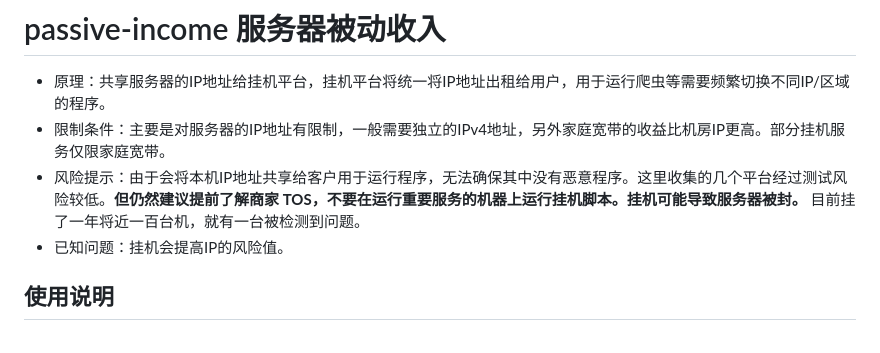
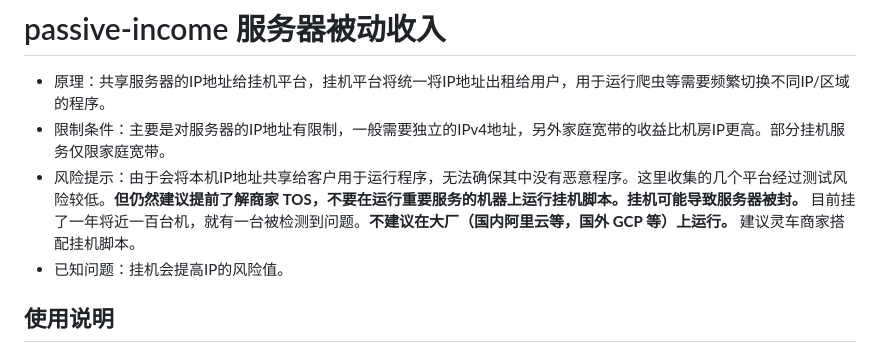
Before and after one commit to vpslog/passive-income, a Markdown page: README.md, the part around the change. Rendered like a GitHub page.

```diff
--- a/README.md
+++ b/README.md
@@ -4,7 +4,7 @@
 
 - 原理：共享服务器的IP地址给挂机平台，挂机平台将统一将IP地址出租给用户，用于运行爬虫等需要频繁切换不同IP/区域的程序。
 - 限制条件：主要是对服务器的IP地址有限制，一般需要独立的IPv4地址，另外家庭宽带的收益比机房IP更高。部分挂机服务仅限家庭宽带。
-- 风险提示：由于会将本机IP地址共享给客户用于运行程序，无法确保其中没有恶意程序。这里收集的几个平台经过测试风险较低。**但仍然建议提前了解商家 TOS，不要在运行重要服务的机器上运行挂机脚本。挂机可能导致服务器被封。** 目前挂了一年将近一百台机，就有一台被检测到问题。
+- 风险提示：由于会将本机IP地址共享给客户用于运行程序，无法确保其中没有恶意程序。这里收集的几个平台经过测试风险较低。**但仍然建议提前了解商家 TOS，不要在运行重要服务的机器上运行挂机脚本。挂机可能导致服务器被封。** 目前挂了一年将近一百台机，就有一台被检测到问题。**不建议在大厂（国内阿里云等，国外 GCP 等）上运行。** 建议灵车商家搭配挂机脚本。
 - 已知问题：挂机会提高IP的风险值。
 
 ## 使用说明
```
